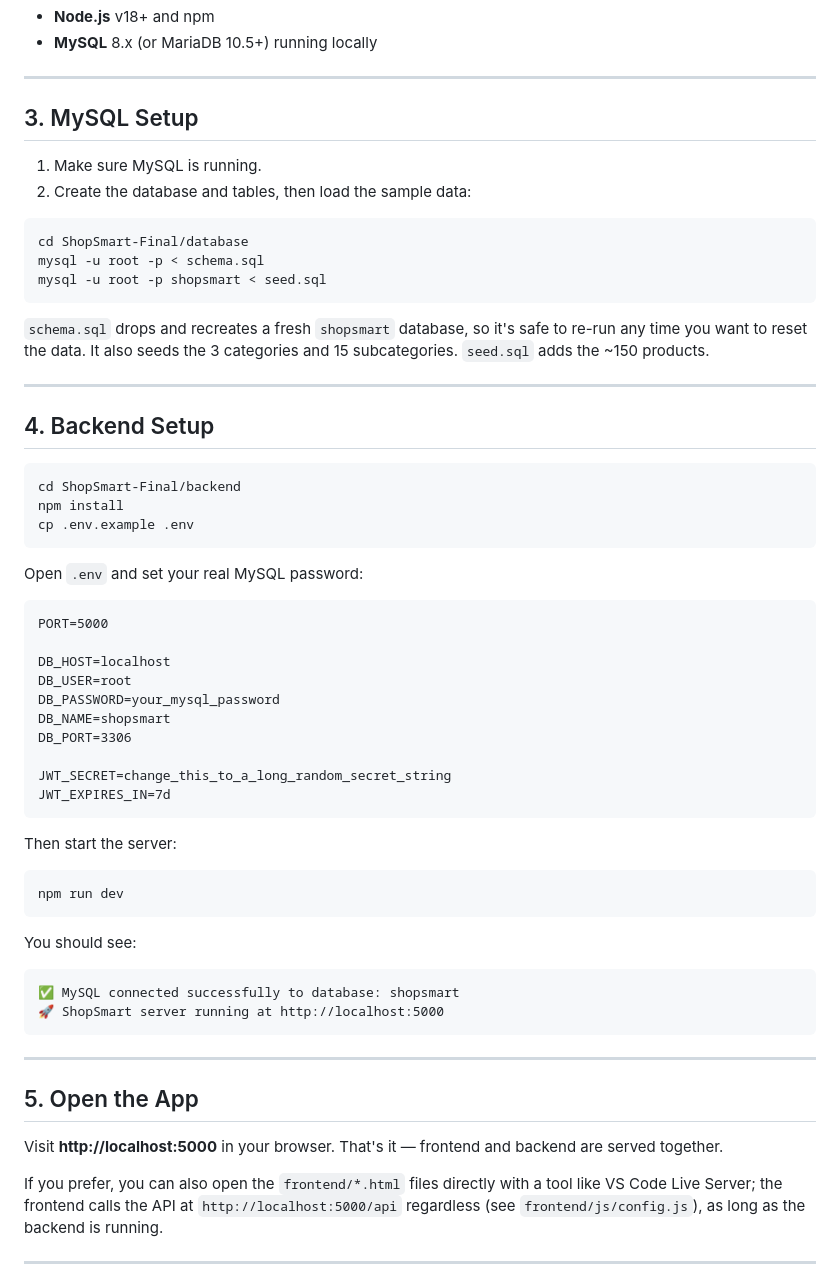
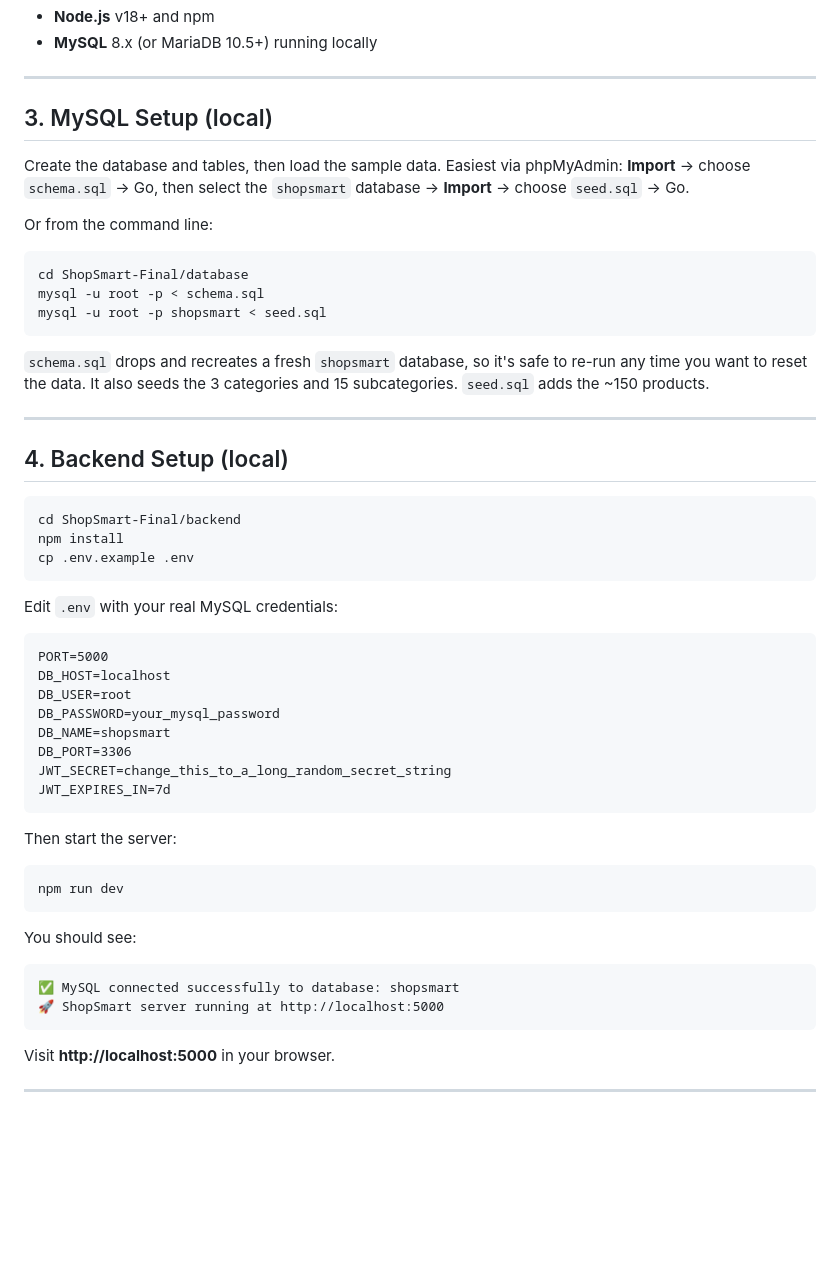
Before and after one commit to Anushree565/ShopSmart, a Markdown page: README.md, the part around one of its changes. GitHub-like rendering; blank space fills up the shorter version.

````diff
--- a/README.md
+++ b/README.md
@@ -40,11 +38,11 @@ The Express server also serves the `frontend/` folder as static files, so the **
 
 ---
 
-## 3. MySQL Setup
+## 3. MySQL Setup (local)
 
-1. Make sure MySQL is running.
-2. Create the database and tables, then load the sample data:
+Create the database and tables, then load the sample data. Easiest via phpMyAdmin: **Import** → choose `schema.sql` → Go, then select the `shopsmart` database → **Import** → choose `seed.sql` → Go.
 
+Or from the command line:
 ```bash
 cd ShopSmart-Final/database
 mysql -u root -p < schema.sql
@@ -55,7 +53,7 @@ mysql -u root -p shopsmart < seed.sql
 
 ---
 
-## 4. Backend Setup
+## 4. Backend Setup (local)
 
 ```bash
 cd ShopSmart-Final/backend
@@ -63,41 +61,30 @@ npm install
 cp .env.example .env
 ```
 
-Open `.env` and set your real MySQL password:
-
+Edit `.env` with your real MySQL credentials:
 ```
 PORT=5000
-
 DB_HOST=localhost
 DB_USER=root
 DB_PASSWORD=your_mysql_password
 DB_NAME=shopsmart
 DB_PORT=3306
-
 JWT_SECRET=change_this_to_a_long_random_secret_string
 JWT_EXPIRES_IN=7d
 ```
 
 Then start the server:
-
 ```bash
 npm run dev
 ```
 
 You should see:
-
 ```
 ✅ MySQL connected successfully to database: shopsmart
 🚀 ShopSmart server running at http://localhost:5000
 ```
 
----
-
-## 5. Open the App
-
-Visit **http://localhost:5000** in your browser. That's it — frontend and backend are served together.
-
-If you prefer, you can also open the `frontend/*.html` files directly with a tool like VS Code Live Server; the frontend calls the API at `http://localhost:5000/api` regardless (see `frontend/js/config.js`), as long as the backend is running.
+Visit **http://localhost:5000** in your browser.
 
 ---
 
````
Also changed, not shown: other parts of README.md (+83 -45 lines).
